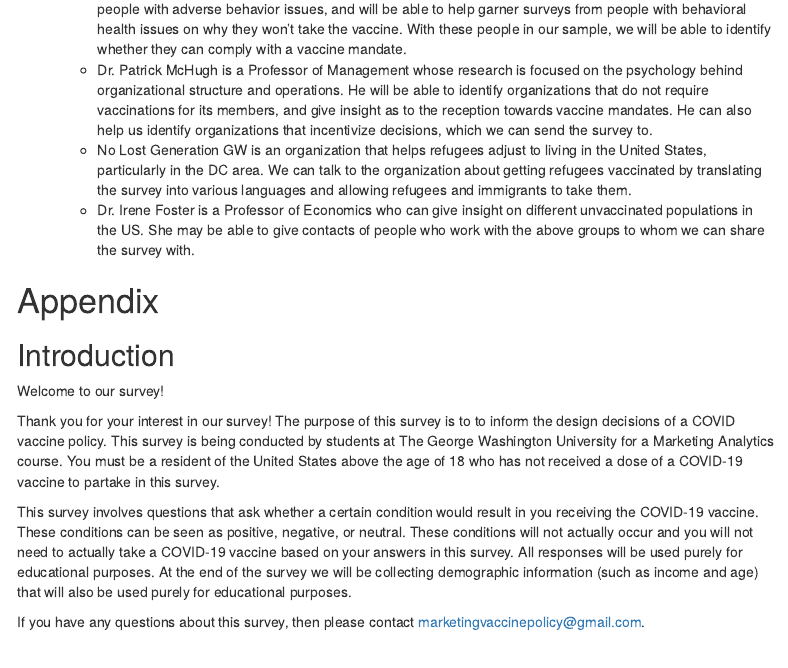
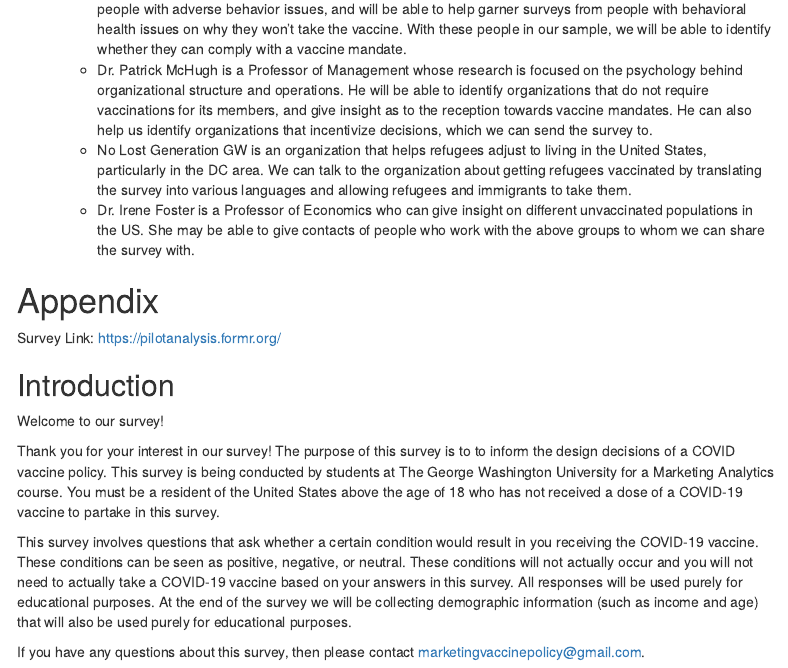
Before and after one commit to bhagwatn2021/vaccine-policy-analysis, an R Markdown document (project_pilot_analysis/report.Rmd): the page in a window 1100 px wide, from 9340 px down. Rendered offline with R 4.5, knitr and Pandoc, with nearby package versions; some code elsewhere in the file could not run offline; menus at the side of the page are left out; column names are cleaned by a stand-in for the janitor package.

Commit message:
Update report.Rmd

```diff
--- a/project_pilot_analysis/report.Rmd
+++ b/project_pilot_analysis/report.Rmd
@@ -525,6 +525,8 @@ Our analysis emphasized the importance of achieving a large sample size (300+ re
 
 # Appendix
 
+Survey Link: https://pilotanalysis.formr.org/
+
 ## Introduction
 
 Welcome to our survey!
```
